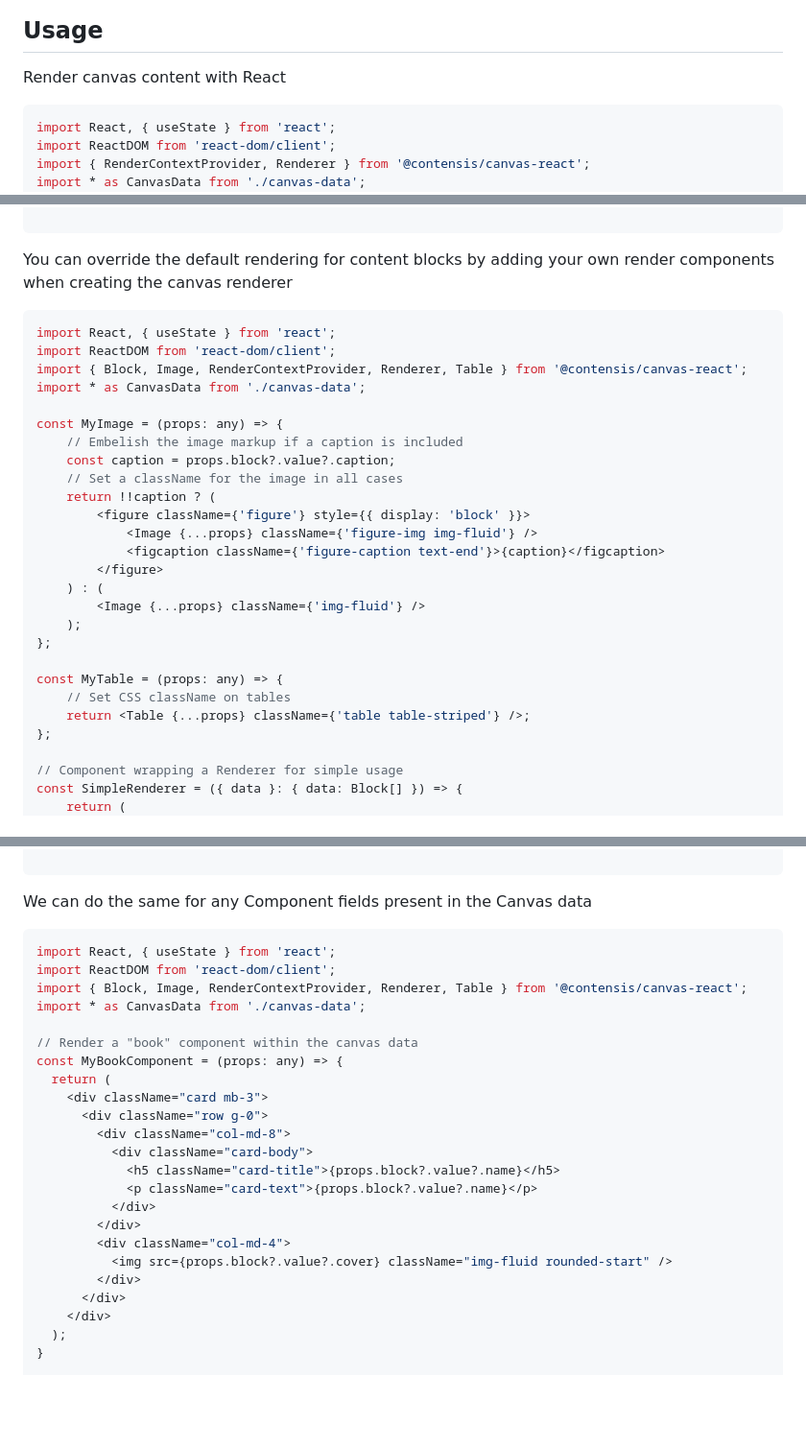
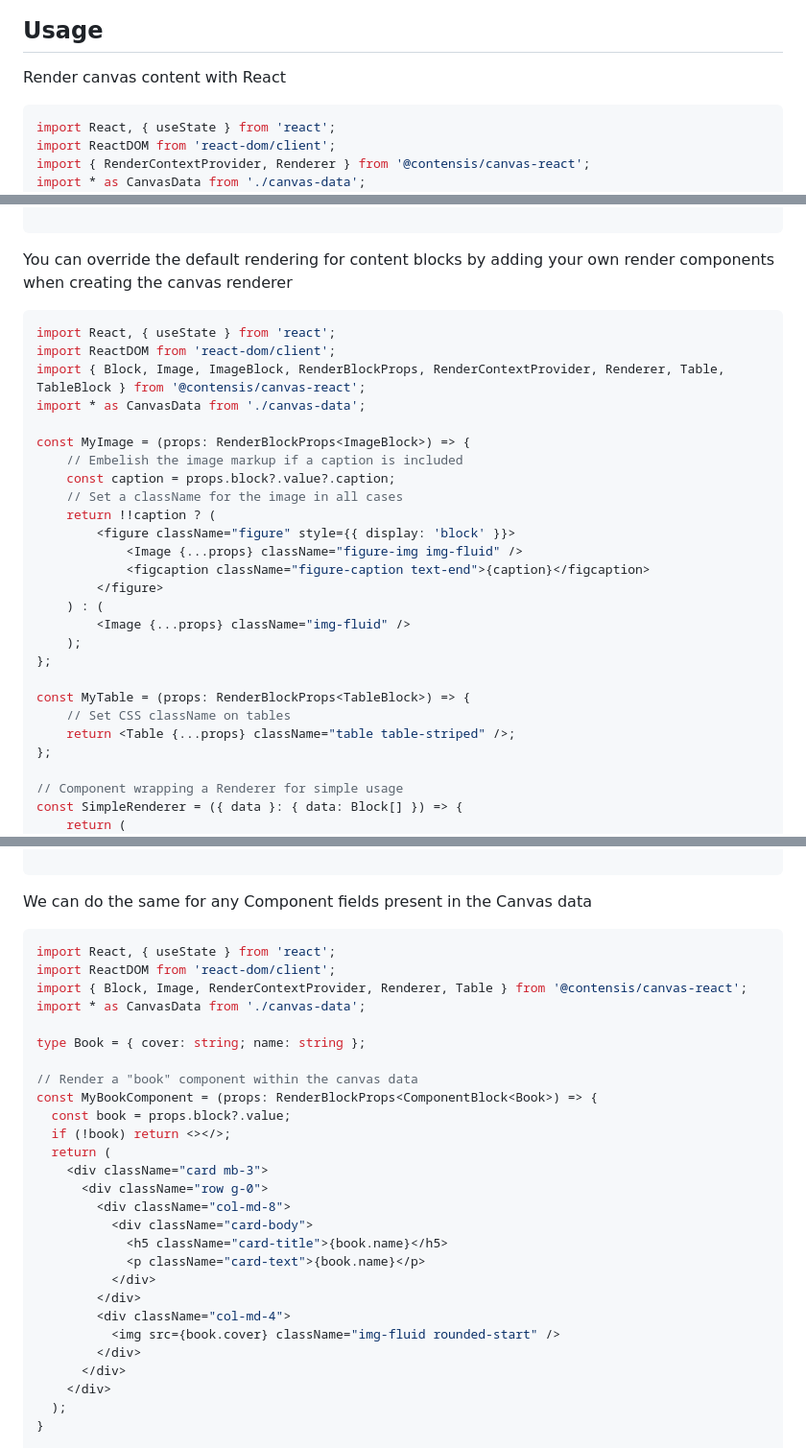
Before and after one commit to contensis/canvas, a Markdown page: packages/react/README.md, 3 parts joined by grey strips. Shown at 96% size. Rendered like a GitHub page; blank space fills up the shorter version.

Commit message:
docs: update examples in README to include missing typings

````diff
--- a/packages/react/README.md
+++ b/packages/react/README.md
@@ -18,7 +18,7 @@ yarn add --save @contensis/canvas-react
 
 Render canvas content with React
 
-```jsx
+```tsx
 import React, { useState } from 'react';
 import ReactDOM from 'react-dom/client';
 import { RenderContextProvider, Renderer } from '@contensis/canvas-react';
@@ -48,29 +48,29 @@ ReactDOM.createRoot(element).render(
 
 You can override the default rendering for content blocks by adding your own render components when creating the canvas renderer
 
-```jsx
+```tsx
 import React, { useState } from 'react';
 import ReactDOM from 'react-dom/client';
-import { Block, Image, RenderContextProvider, Renderer, Table } from '@contensis/canvas-react';
+import { Block, Image, ImageBlock, RenderBlockProps, RenderContextProvider, Renderer, Table, TableBlock } from '@contensis/canvas-react';
 import * as CanvasData from './canvas-data';
 
-const MyImage = (props: any) => {
+const MyImage = (props: RenderBlockProps<ImageBlock>) => {
     // Embelish the image markup if a caption is included
     const caption = props.block?.value?.caption;
     // Set a className for the image in all cases
     return !!caption ? (
-        <figure className={'figure'} style={{ display: 'block' }}>
-            <Image {...props} className={'figure-img img-fluid'} />
-            <figcaption className={'figure-caption text-end'}>{caption}</figcaption>
+        <figure className="figure" style={{ display: 'block' }}>
+            <Image {...props} className="figure-img img-fluid" />
+            <figcaption className="figure-caption text-end">{caption}</figcaption>
         </figure>
     ) : (
-        <Image {...props} className={'img-fluid'} />
+        <Image {...props} className="img-fluid" />
     );
 };
 
-const MyTable = (props: any) => {
+const MyTable = (props: RenderBlockProps<TableBlock>) => {
     // Set CSS className on tables
-    return <Table {...props} className={'table table-striped'} />;
+    return <Table {...props} className="table table-striped" />;
 };
 
 // Component wrapping a Renderer for simple usage
@@ -109,25 +109,29 @@ ReactDOM.createRoot(element).render(
 
 We can do the same for any Component fields present in the Canvas data
 
-```jsx
+```tsx
 import React, { useState } from 'react';
 import ReactDOM from 'react-dom/client';
 import { Block, Image, RenderContextProvider, Renderer, Table } from '@contensis/canvas-react';
 import * as CanvasData from './canvas-data';
 
+type Book = { cover: string; name: string };
+
 // Render a "book" component within the canvas data
-const MyBookComponent = (props: any) => {
+const MyBookComponent = (props: RenderBlockProps<ComponentBlock<Book>) => {
+  const book = props.block?.value;
+  if (!book) return <></>;
   return (
     <div className="card mb-3">
       <div className="row g-0">
         <div className="col-md-8">
           <div className="card-body">
-            <h5 className="card-title">{props.block?.value?.name}</h5>
-            <p className="card-text">{props.block?.value?.name}</p>
+            <h5 className="card-title">{book.name}</h5>
+            <p className="card-text">{book.name}</p>
           </div>
         </div>
         <div className="col-md-4">
-          <img src={props.block?.value?.cover} className="img-fluid rounded-start" />
+          <img src={book.cover} className="img-fluid rounded-start" />
         </div>
       </div>
     </div>
````
